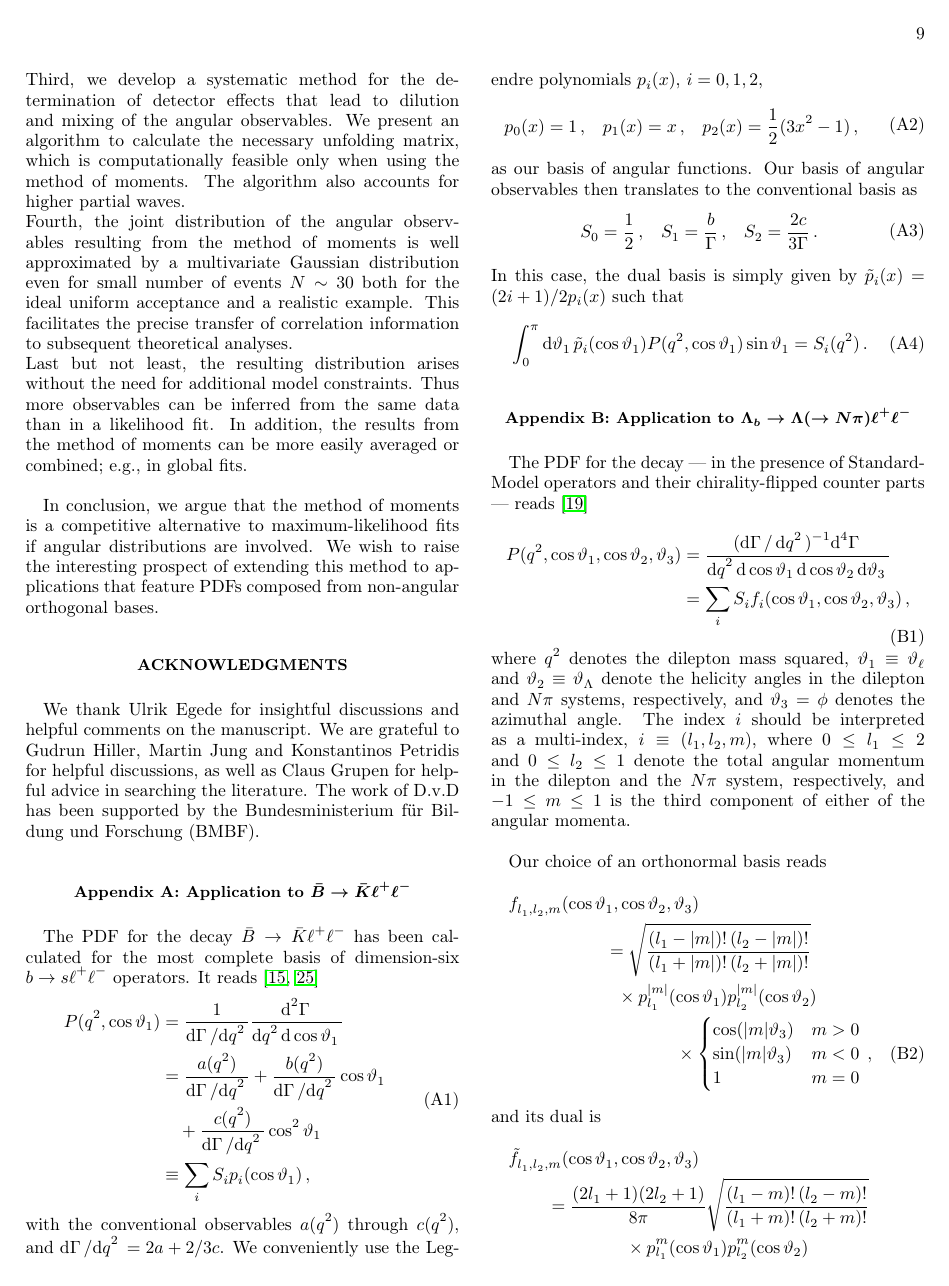
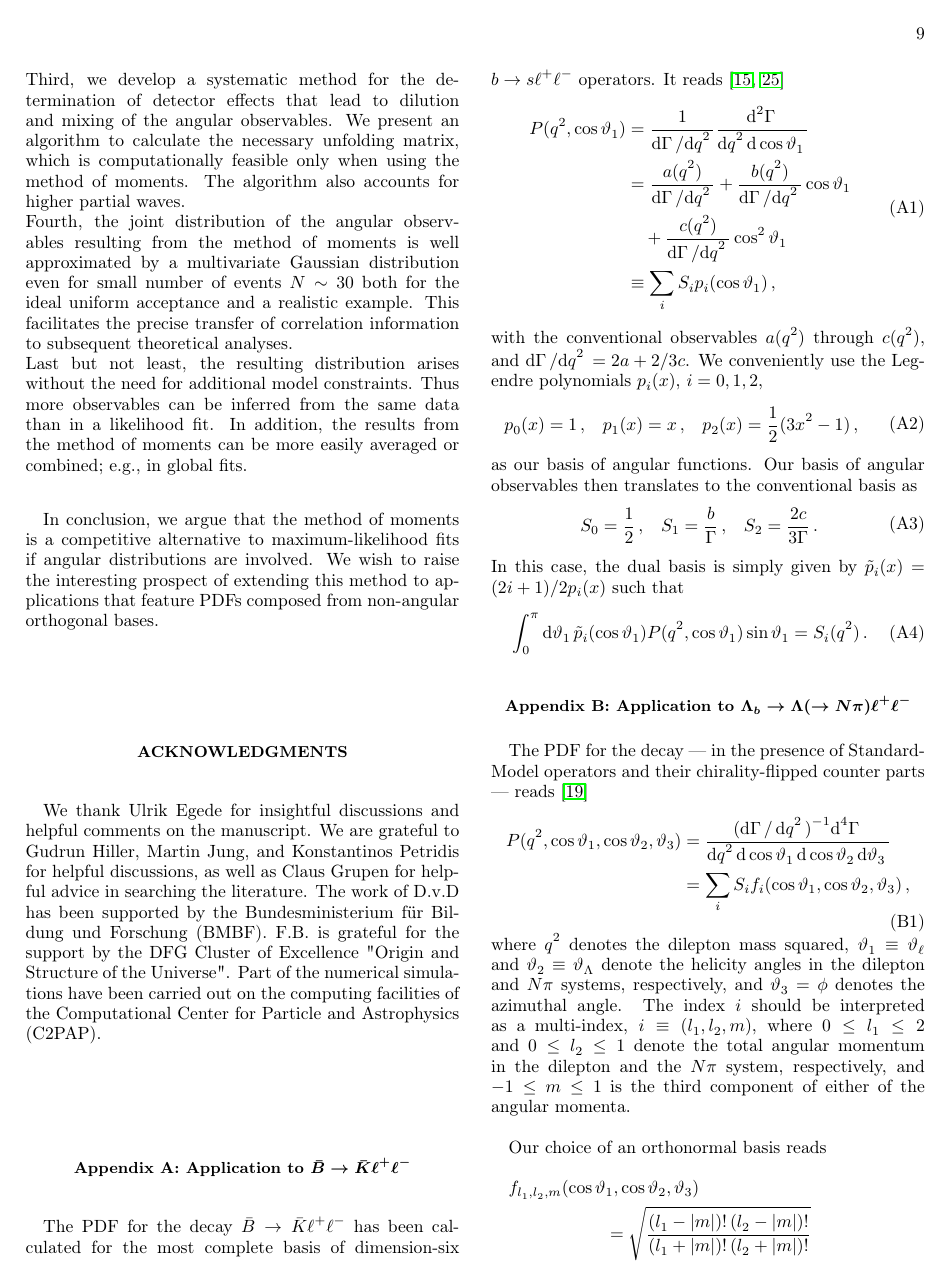
Before and after one commit to mchrzasz/momets_paper, a LaTeX paper (draft.tex): page 9 of 13. Compiled offline with pdfLaTeX.

Commit message:
acknowledge c2pap

```diff
--- a/draft.tex
+++ b/draft.tex
@@ -845,10 +845,16 @@ PDFs composed from non-angular orthogonal bases.
 
 \acknowledgments
 
-We thank Ulrik Egede for insightful discussions and helpful comments on the
-manuscript. We are grateful to Gudrun Hiller, Martin Jung and Konstantinos Petridis for helpful discussions,
-as well as Claus Grupen for helpful advice in searching the literature.
-The work of D.v.D has been supported by the Bundesministerium f\"ur Bildung und Forschung (BMBF).
+We thank Ulrik Egede for insightful discussions and helpful comments
+on the manuscript. We are grateful to Gudrun Hiller, Martin Jung, and
+Konstantinos Petridis for helpful discussions, as well as Claus Grupen
+for helpful advice in searching the literature.  The work of D.v.D has
+been supported by the Bundesministerium f\"ur Bildung und Forschung
+(BMBF). F.B. is grateful for the support by the DFG Cluster of
+Excellence "Origin and Structure of the Universe". Part of the
+numerical simulations have been carried out on the computing
+facilities of the Computational Center for Particle and Astrophysics
+(C2PAP).
 
 \appendix
 
```
